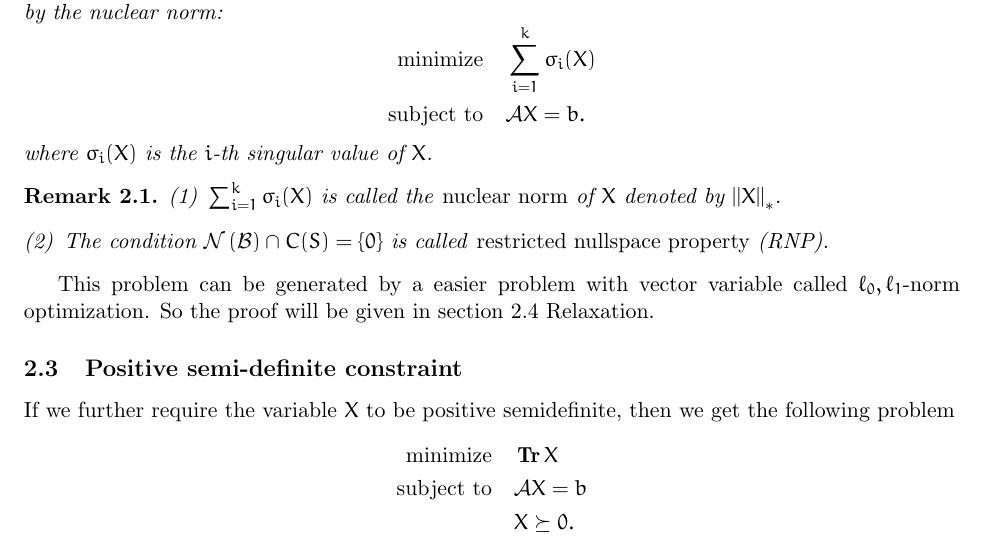
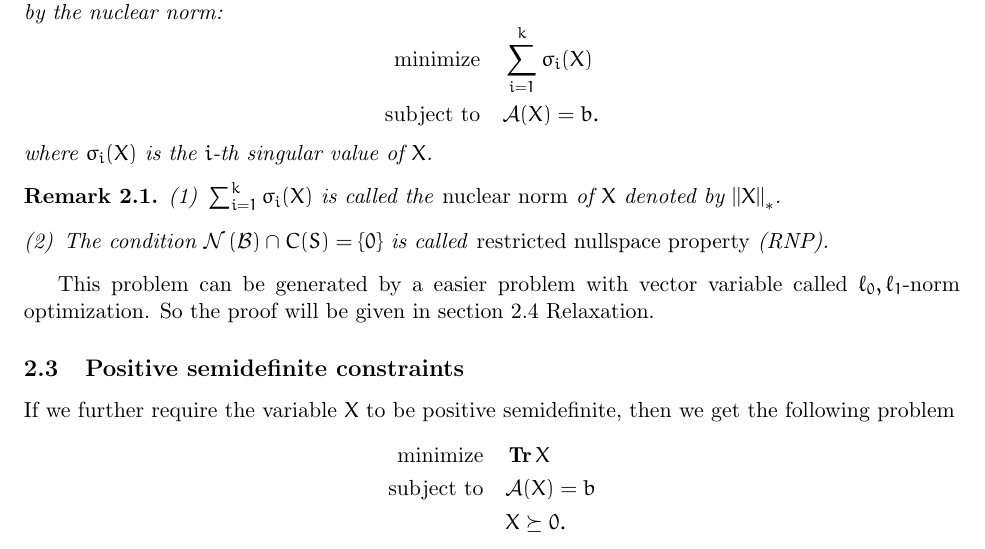
Before and after one commit to GKxxUCAS/convex_opt_project, a LaTeX document (report/main.tex): part of page 4 of 6, cut so that both start at the same text. Compiled offline with pdfLaTeX.

Commit message:
minor change on report

```diff
--- a/report/main.tex
+++ b/report/main.tex
@@ -107,7 +107,7 @@ Then we can give a theorem to show the above statement.
     If \(\Null{\mathcal{B}}\cap C(S) = \{0\}\), then \(X^\ast=X_0\), where \(X^\ast\) is the optimal point of the relaxed convex problem by the nuclear norm:
     \[\begin{aligned}
         \minimize & \sum_{i=1}^k\sigma_i(X)\\
-        \subjectto & \mathcal AX=b.
+        \subjectto & \mathcal A(X)=b.
     \end{aligned}\]
     where \(\sigma_i(X)\) is the \(i\)-th singular value of \(X\).
 \end{theorem}
@@ -121,12 +121,12 @@ Then we can give a theorem to show the above statement.
 
 This problem can be generated by a easier problem with vector variable called \(\ell_0,\ell_1\)-norm optimization. So the proof will be given in section 2.4 Relaxation.
 
-\subsection{Positive semi-definite constraint}
+\subsection{Positive semidefinite constraints}
 
 If we further require the variable \(X\) to be positive semidefinite, then we get the following problem
 \[\begin{aligned}
     \minimize & \Tr X\\
-    \subjectto & \mathcal AX=b\\
+    \subjectto & \mathcal A(X)=b\\
     & X\succeq 0.
 \end{aligned}\]
 which is an SDP problem. Since \(X\) is positive semidefinite, it is symmetric with all eigenvalues positive. Hence, the trace of \(X\) is the sum of its eigenvalues as well as the sum of singular values (nuclear norm).
```
Also changed, not shown: report/main.tex (4 more changed lines).
